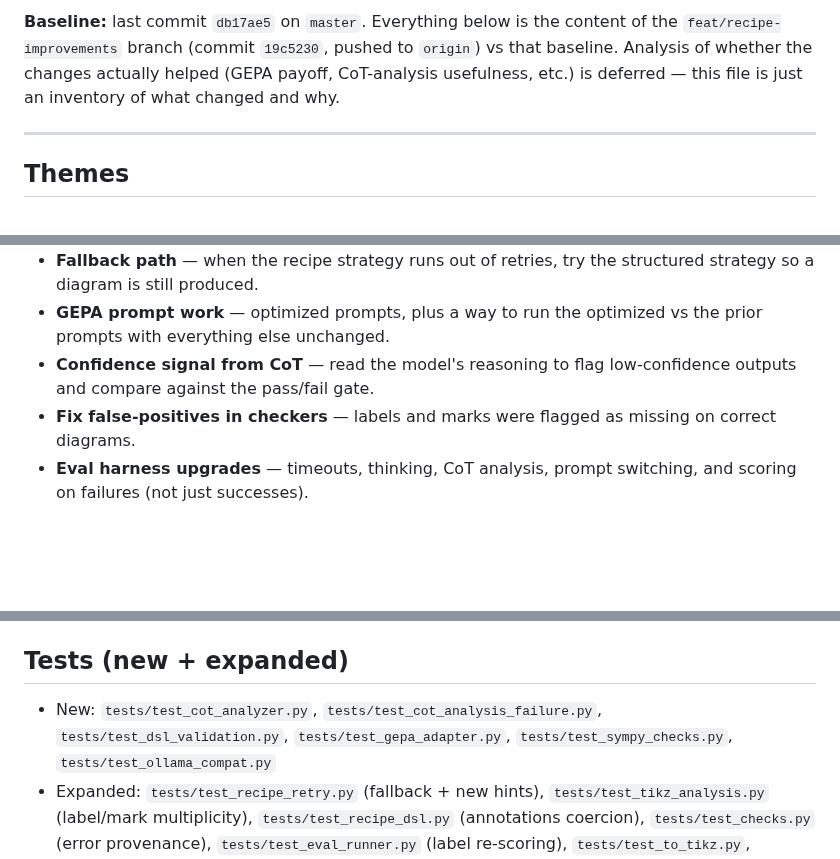
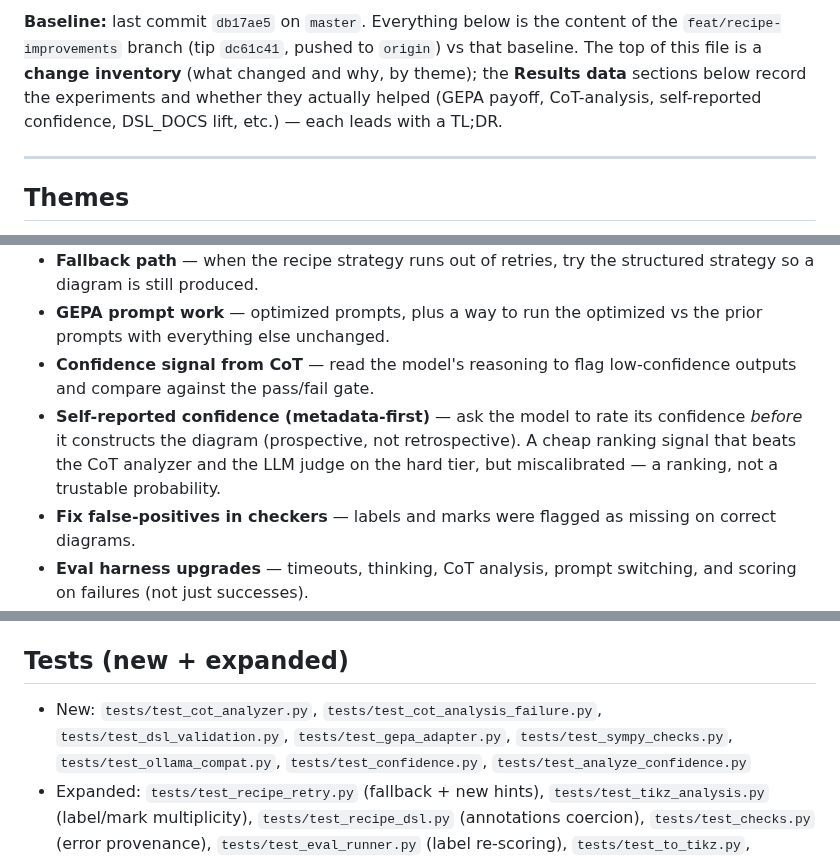
Before and after one commit to RenaissancePhilanthropy/geometry-diagram-generator, a Markdown page: changes.md, 3 parts joined by grey strips. Drawn GitHub-style; blank space fills up the shorter version.

```diff
--- a/changes.md
+++ b/changes.md
@@ -4,5 +4,5 @@ _Last updated: 2026-06-22_
 
-**Baseline:** last commit `db17ae5` on `master`. Everything below is the content of the `feat/recipe-improvements` branch (commit `19c5230`, pushed to `origin`) vs that baseline. Analysis of whether the changes actually helped (GEPA payoff, CoT-analysis usefulness, etc.) is deferred — this file is just an inventory of what changed and why.
+**Baseline:** last commit `db17ae5` on `master`. Everything below is the content of the `feat/recipe-improvements` branch (tip `dc61c41`, pushed to `origin`) vs that baseline. The top of this file is a **change inventory** (what changed and why, by theme); the **Results data** sections below record the experiments and whether they actually helped (GEPA payoff, CoT-analysis, self-reported confidence, DSL_DOCS lift, etc.) — each leads with a TL;DR.
 
 ---
 
@@ -13,6 +13,7 @@ _Last updated: 2026-06-22_
 - **Fallback path** — when the recipe strategy runs out of retries, try the structured strategy so a diagram is still produced.
 - **GEPA prompt work** — optimized prompts, plus a way to run the optimized vs the prior prompts with everything else unchanged.
 - **Confidence signal from CoT** — read the model's reasoning to flag low-confidence outputs and compare against the pass/fail gate.
+- **Self-reported confidence (metadata-first)** — ask the model to rate its confidence *before* it constructs the diagram (prospective, not retrospective). A cheap ranking signal that beats the CoT analyzer and the LLM judge on the hard tier, but miscalibrated — a ranking, not a trustable probability.
 - **Fix false-positives in checkers** — labels and marks were flagged as missing on correct diagrams.
 - **Eval harness upgrades** — timeouts, thinking, CoT analysis, prompt switching, and scoring on failures (not just successes).
 - **Re-score without regenerating** — recompute saved runs from their stored TikZ/CoT so old results match the current checkers.
@@ -69,7 +72,7 @@ _Last updated: 2026-06-22_
 
 ## Tests (new + expanded)
 
-- New: `tests/test_cot_analyzer.py`, `tests/test_cot_analysis_failure.py`, `tests/test_dsl_validation.py`, `tests/test_gepa_adapter.py`, `tests/test_sympy_checks.py`, `tests/test_ollama_compat.py`
+- New: `tests/test_cot_analyzer.py`, `tests/test_cot_analysis_failure.py`, `tests/test_dsl_validation.py`, `tests/test_gepa_adapter.py`, `tests/test_sympy_checks.py`, `tests/test_ollama_compat.py`, `tests/test_confidence.py`, `tests/test_analyze_confidence.py`
 - Expanded: `tests/test_recipe_retry.py` (fallback + new hints), `tests/test_tikz_analysis.py` (label/mark multiplicity), `tests/test_recipe_dsl.py` (annotations coercion), `tests/test_checks.py` (error provenance), `tests/test_eval_runner.py` (label re-scoring), `tests/test_to_tikz.py`, `tests/test_llm_judge.py`
 
 ## Dependencies & build
```
Also changed, not shown: other parts of changes.md (+3 -1 lines).
